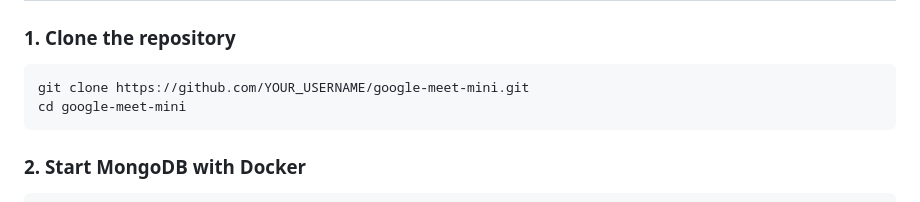
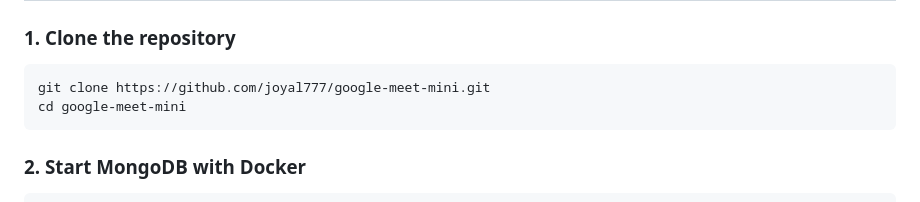
Before and after one commit to joyal777/google-meet-mini, a Markdown page: README.md, the part around one of its changes. Drawn GitHub-style.

Commit message:
Update README links and repository username

````diff
--- a/README.md
+++ b/README.md
@@ -81,7 +81,7 @@ google-meet-mini/
 
 ### 1. Clone the repository
 ```bash
-git clone https://github.com/YOUR_USERNAME/google-meet-mini.git
+git clone https://github.com/joyal777/google-meet-mini.git
 cd google-meet-mini
 ```
 
````
Also changed, not shown: other parts of README.md (+3 -3 lines).
